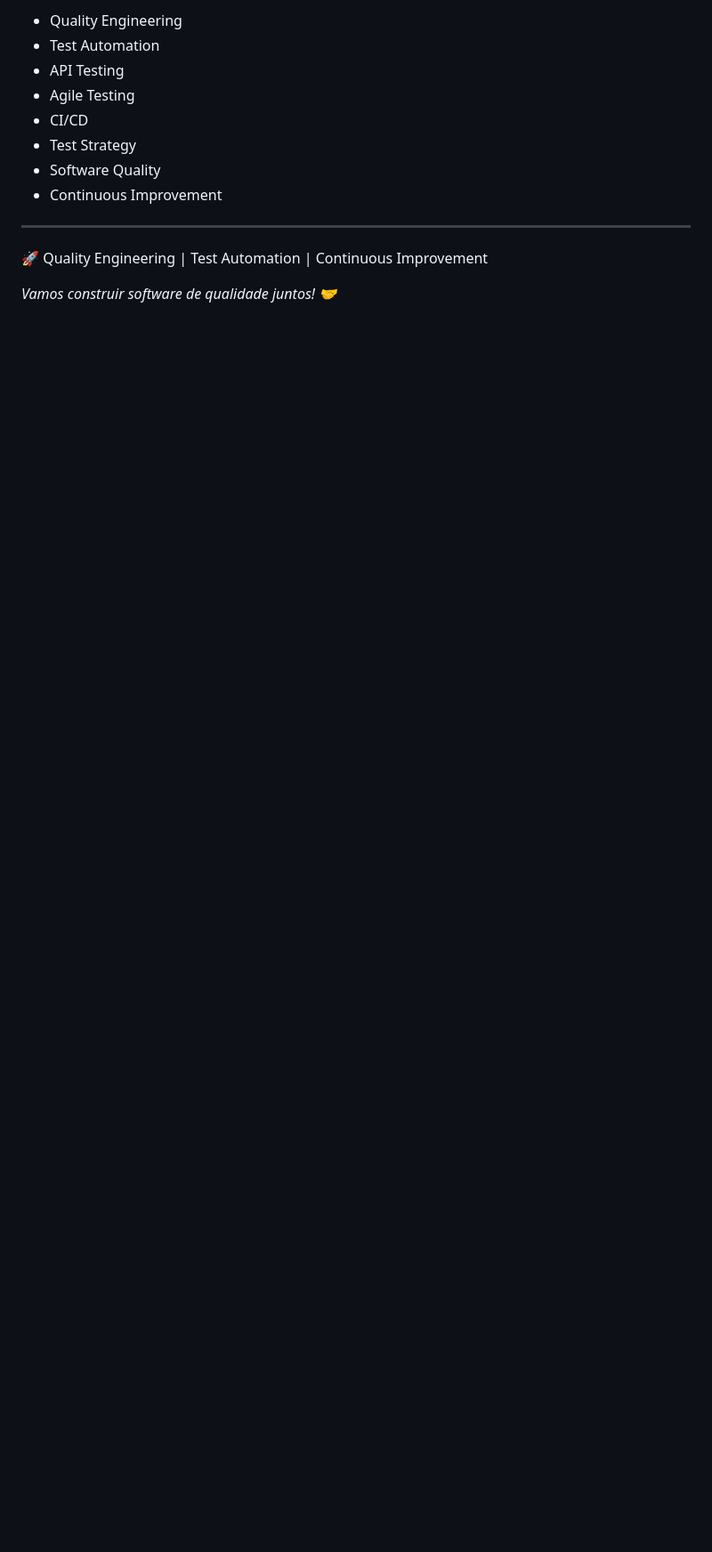
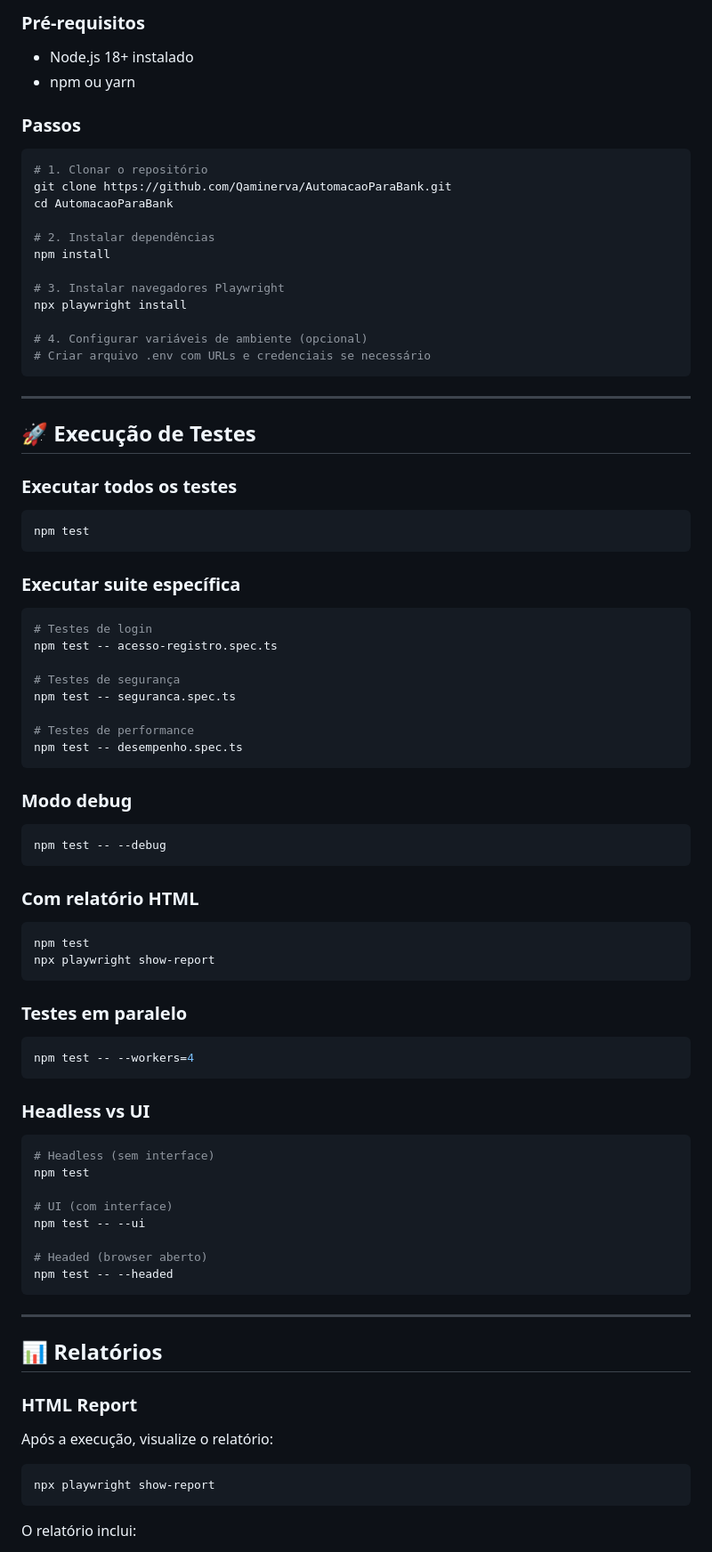
Before and after one commit to Qaminerva/AutomacaoParaBank, a Markdown page: README.md, the part around one of its changes. Shown at 89% size. Rendered like a GitHub page; blank space fills up the shorter version.

````diff
--- a/README.md
+++ b/README.md
@@ -113,15 +145,92 @@ Minha visão de qualidade:
 
-- Quality Engineering
-- Test Automation
-- API Testing
-- Agile Testing
-- CI/CD
-- Test Strategy
-- Software Quality
-- Continuous Improvement
+### Pré-requisitos
+
+- Node.js 18+ instalado
+- npm ou yarn
+
+### Passos
+
+```bash
+# 1. Clonar o repositório
+git clone https://github.com/Qaminerva/AutomacaoParaBank.git
+cd AutomacaoParaBank
+
+# 2. Instalar dependências
+npm install
+
+# 3. Instalar navegadores Playwright
+npx playwright install
+
+# 4. Configurar variáveis de ambiente (opcional)
+# Criar arquivo .env com URLs e credenciais se necessário
+```
 
 ---
 
-🚀 Quality Engineering | Test Automation | Continuous Improvement
+## 🚀 Execução de Testes
 
-*Vamos construir software de qualidade juntos! 🤝*
+### Executar todos os testes
+
+```bash
+npm test
+```
+
+### Executar suite específica
+
+```bash
+# Testes de login
+npm test -- acesso-registro.spec.ts
+
+# Testes de segurança
+npm test -- seguranca.spec.ts
+
+# Testes de performance
+npm test -- desempenho.spec.ts
+```
+
+### Modo debug
+
+```bash
+npm test -- --debug
+```
+
+### Com relatório HTML
+
+```bash
+npm test
+npx playwright show-report
+```
+
+### Testes em paralelo
+
+```bash
+npm test -- --workers=4
+```
+
+### Headless vs UI
+
+```bash
+# Headless (sem interface)
+npm test
+
+# UI (com interface)
+npm test -- --ui
+
+# Headed (browser aberto)
+npm test -- --headed
+```
+
+---
+
+## 📊 Relatórios
+
+### HTML Report
+
+Após a execução, visualize o relatório:
+
+```bash
+npx playwright show-report
+```
+
+O relatório inclui:
+
````
Also changed, not shown: other parts of README.md (+272 -77 lines).
